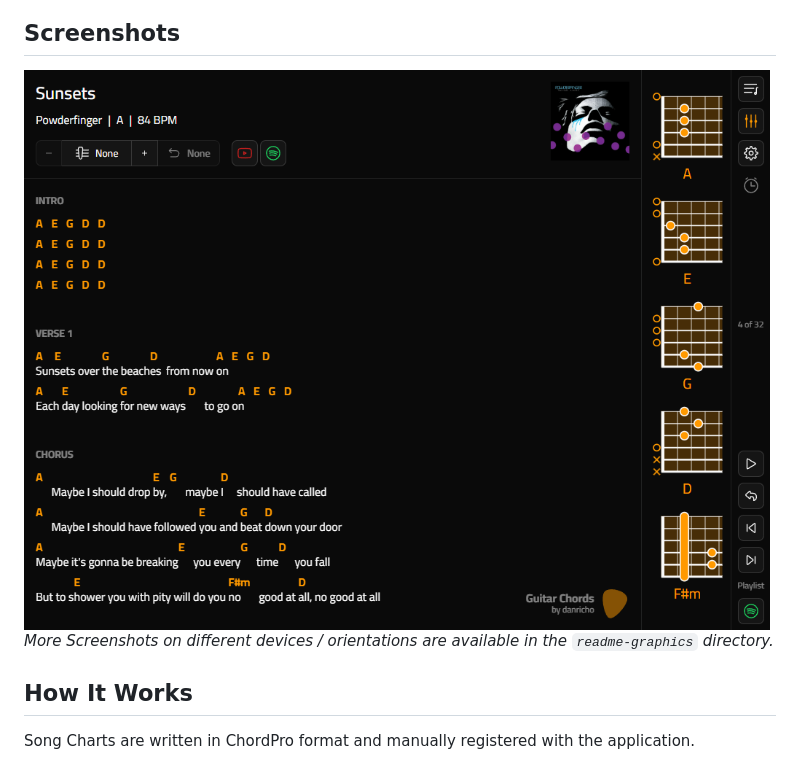
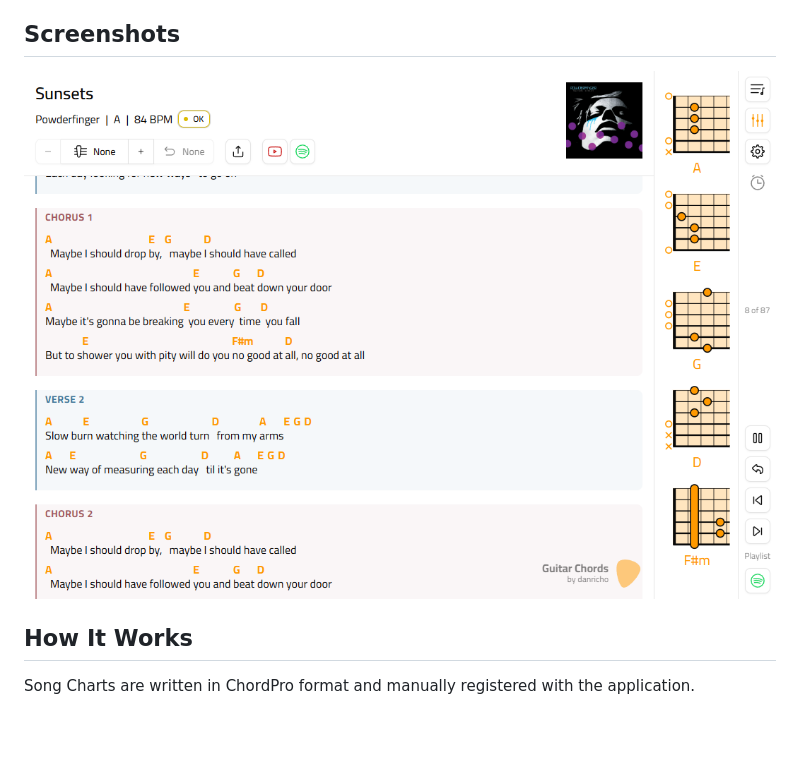
Before and after one commit to danricho/guitar-chords, a Markdown page: README.md, the part around the change. Rendered like a GitHub page; pictures changed too: readme-graphics/ipad-landscape-spotify.png (deleted), readme-graphics/screenshot.png (added); blank space fills up the shorter version.

Commit message:
update screenshot(-s)

```diff
--- a/README.md
+++ b/README.md
@@ -33,9 +33,7 @@ Designed for practising with real recordings, Guitar Chords can automatically lo
 
 ## Screenshots
 
-<img src="readme-graphics/ipad-landscape-spotify.png"/>
-
-_More Screenshots on different devices / orientations are available in the `readme-graphics` directory._
+<img src="readme-graphics/screenshot.png"/>
 
 ## How It Works
 
```
Also changed, not shown: readme-graphics/ipad-portrait-spotify.png (deleted), readme-graphics/iphone-landscape-spotify.png (deleted), readme-graphics/iphone-portrait-spotify.png (deleted).
